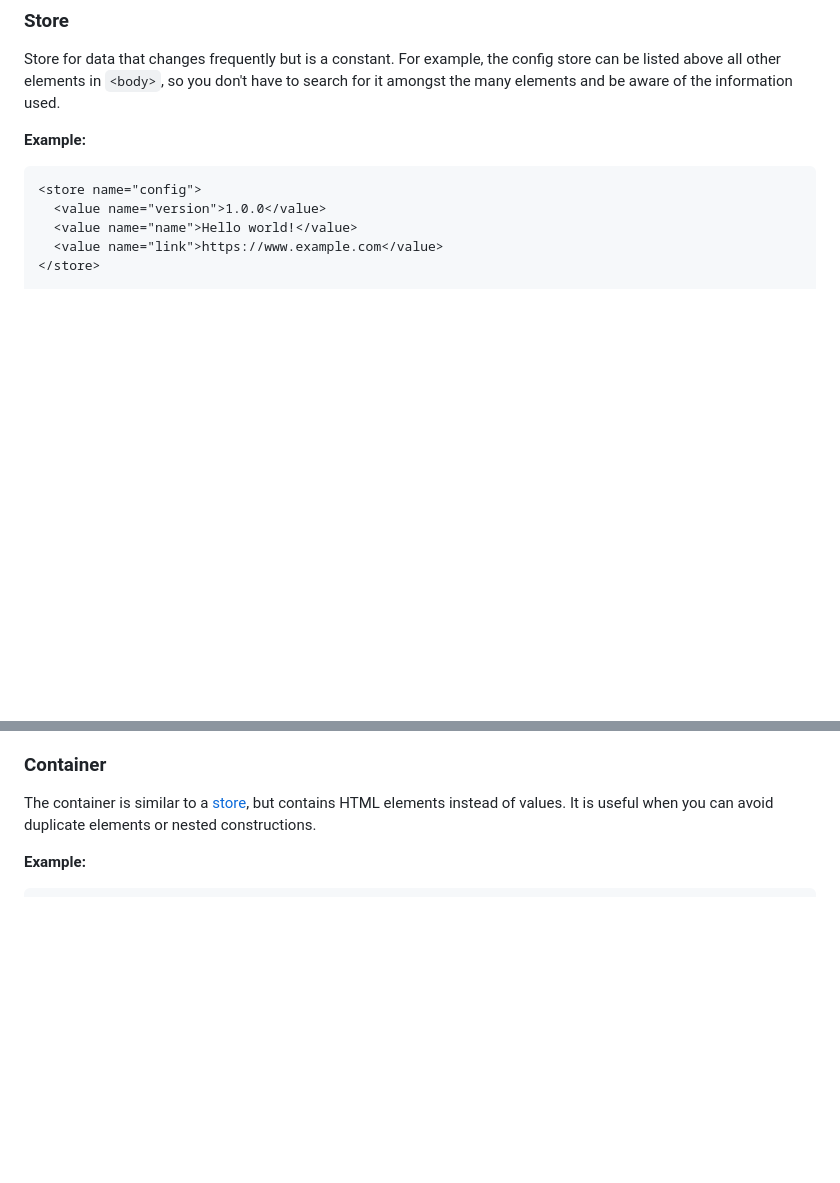
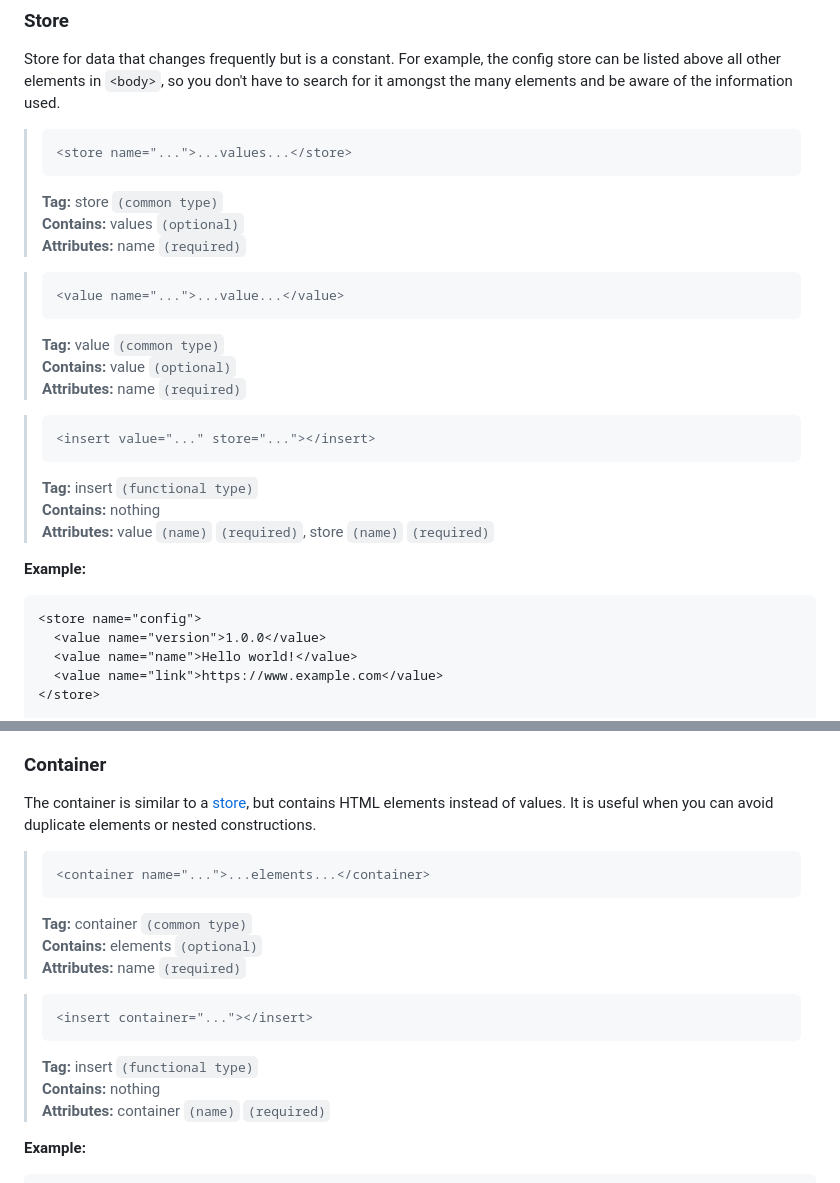
Before and after one commit to mineejo/hipe, a Markdown page: README.md, 2 parts joined by grey strips. Drawn GitHub-style; blank space fills up the shorter version.

Commit message:
feat: write the tags in more detail in README.md

````diff
--- a/README.md
+++ b/README.md
@@ -49,6 +49,39 @@ For example, the config store can be listed above
 all other elements in `<body>`, so you don't have to search for it
 amongst the many elements and be aware of the information used.
 
+[//]: # (@formatter:off)
+
+>```html
+><store name="...">...values...</store>
+>```
+> **Tag:** store `(common type)` \
+> **Contains:** values `(optional)` \
+> **Attributes:** name `(required)`
+
+[//]: # (@formatter:on )
+
+[//]: # (@formatter:off)
+
+>```html
+><value name="...">...value...</value>
+>```
+> **Tag:** value `(common type)` \
+> **Contains:** value `(optional)` \
+> **Attributes:** name `(required)`
+
+[//]: # (@formatter:on )
+
+[//]: # (@formatter:off)
+
+>```html
+><insert value="..." store="..."></insert>
+>```
+> **Tag:** insert `(functional type)` \
+> **Contains:** nothing \
+> **Attributes:** value `(name)` `(required)`, store `(name)` `(required)`
+
+[//]: # (@formatter:on )
+
 **Example:**
 
 [//]: # (@formatter:off)
@@ -86,6 +119,28 @@ Use [Container](#container) to create such a store.
 
 The container is similar to a [store](#store), but contains HTML elements instead of values. It is useful when you can
 avoid duplicate elements or nested constructions.
+
+[//]: # (@formatter:off)
+
+>```html
+><container name="...">...elements...</container>
+>```
+> **Tag:** container `(common type)` \
+> **Contains:** elements `(optional)` \
+> **Attributes:** name `(required)`
+
+[//]: # (@formatter:on )
+
+[//]: # (@formatter:off)
+
+>```html
+><insert container="..."></insert>
+>```
+> **Tag:** insert `(functional type)` \
+> **Contains:** nothing \
+> **Attributes:** container `(name)` `(required)`
+
+[//]: # (@formatter:on )
 
 **Example:**
 
````
